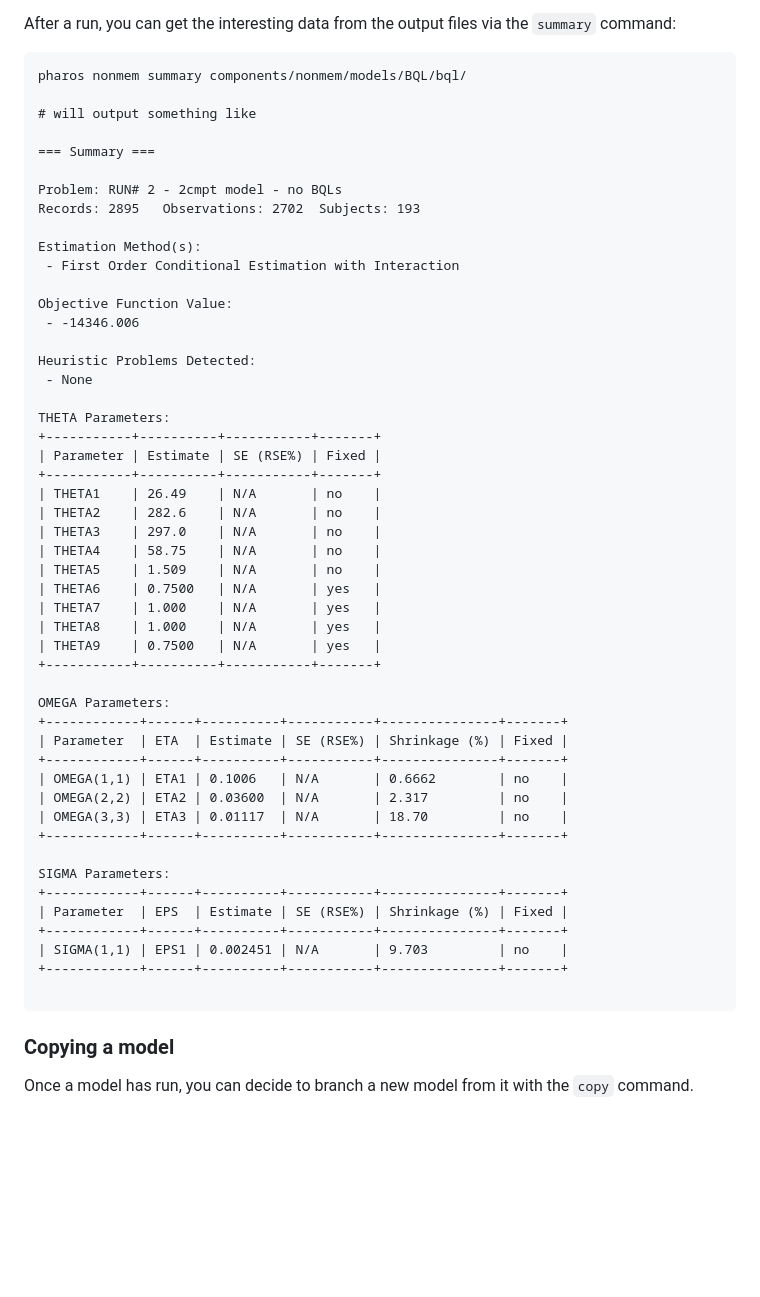
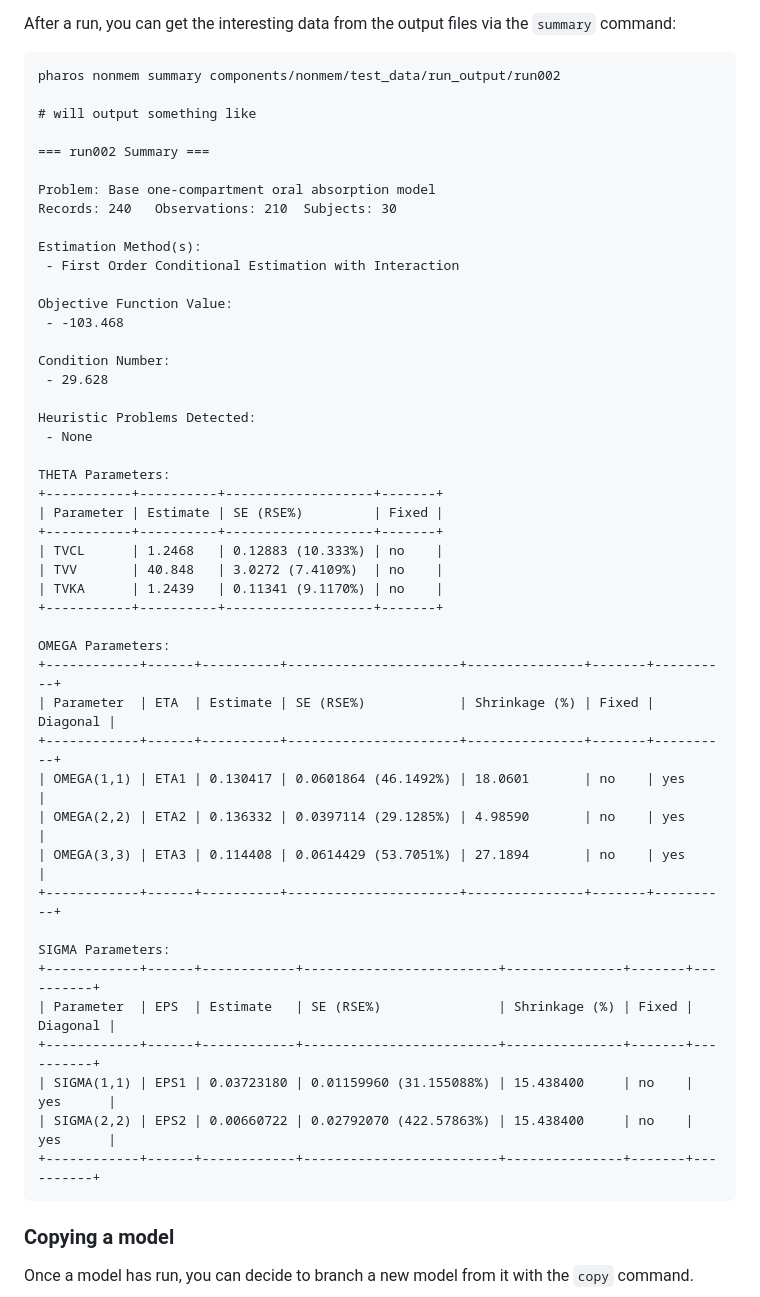
Before and after one commit to A2-ai/pharos, a Markdown page: README.md, the part around the change. GitHub-like rendering; blank space fills up the shorter version.

Commit message:
Revise README summary output
Updated summary output details using run002

existing summary example does not run or produce that output. Updated to use test data for real example.

````diff
--- a/README.md
+++ b/README.md
@@ -95,55 +95,52 @@ In the output directory, we will create 3 files:
 After a run, you can get the interesting data from the output files via the `summary` command:
 
 ```
-pharos nonmem summary components/nonmem/models/BQL/bql/
+pharos nonmem summary components/nonmem/test_data/run_output/run002
 
 # will output something like
 
-=== Summary ===
+=== run002 Summary ===
 
-Problem: RUN# 2 - 2cmpt model - no BQLs
-Records: 2895   Observations: 2702  Subjects: 193
+Problem: Base one-compartment oral absorption model
+Records: 240   Observations: 210  Subjects: 30
 
 Estimation Method(s):
  - First Order Conditional Estimation with Interaction
 
 Objective Function Value:
- - -14346.006
+ - -103.468
+
+Condition Number:
+ - 29.628
 
 Heuristic Problems Detected:
  - None
 
 THETA Parameters:
-+-----------+----------+-----------+-------+
-| Parameter | Estimate | SE (RSE%) | Fixed |
-+-----------+----------+-----------+-------+
-| THETA1    | 26.49    | N/A       | no    |
-| THETA2    | 282.6    | N/A       | no    |
-| THETA3    | 297.0    | N/A       | no    |
-| THETA4    | 58.75    | N/A       | no    |
-| THETA5    | 1.509    | N/A       | no    |
-| THETA6    | 0.7500   | N/A       | yes   |
-| THETA7    | 1.000    | N/A       | yes   |
-| THETA8    | 1.000    | N/A       | yes   |
-| THETA9    | 0.7500   | N/A       | yes   |
-+-----------+----------+-----------+-------+
++-----------+----------+-------------------+-------+
+| Parameter | Estimate | SE (RSE%)         | Fixed |
++-----------+----------+-------------------+-------+
+| TVCL      | 1.2468   | 0.12883 (10.333%) | no    |
+| TVV       | 40.848   | 3.0272 (7.4109%)  | no    |
+| TVKA      | 1.2439   | 0.11341 (9.1170%) | no    |
++-----------+----------+-------------------+-------+
 
 OMEGA Parameters:
-+------------+------+----------+-----------+---------------+-------+
-| Parameter  | ETA  | Estimate | SE (RSE%) | Shrinkage (%) | Fixed |
-+------------+------+----------+-----------+---------------+-------+
-| OMEGA(1,1) | ETA1 | 0.1006   | N/A       | 0.6662        | no    |
-| OMEGA(2,2) | ETA2 | 0.03600  | N/A       | 2.317         | no    |
-| OMEGA(3,3) | ETA3 | 0.01117  | N/A       | 18.70         | no    |
-+------------+------+----------+-----------+---------------+-------+
++------------+------+----------+----------------------+---------------+-------+----------+
+| Parameter  | ETA  | Estimate | SE (RSE%)            | Shrinkage (%) | Fixed | Diagonal |
++------------+------+----------+----------------------+---------------+-------+----------+
+| OMEGA(1,1) | ETA1 | 0.130417 | 0.0601864 (46.1492%) | 18.0601       | no    | yes      |
+| OMEGA(2,2) | ETA2 | 0.136332 | 0.0397114 (29.1285%) | 4.98590       | no    | yes      |
+| OMEGA(3,3) | ETA3 | 0.114408 | 0.0614429 (53.7051%) | 27.1894       | no    | yes      |
++------------+------+----------+----------------------+---------------+-------+----------+
 
 SIGMA Parameters:
-+------------+------+----------+-----------+---------------+-------+
-| Parameter  | EPS  | Estimate | SE (RSE%) | Shrinkage (%) | Fixed |
-+------------+------+----------+-----------+---------------+-------+
-| SIGMA(1,1) | EPS1 | 0.002451 | N/A       | 9.703         | no    |
-+------------+------+----------+-----------+---------------+-------+
-
++------------+------+------------+-------------------------+---------------+-------+----------+
+| Parameter  | EPS  | Estimate   | SE (RSE%)               | Shrinkage (%) | Fixed | Diagonal |
++------------+------+------------+-------------------------+---------------+-------+----------+
+| SIGMA(1,1) | EPS1 | 0.03723180 | 0.01159960 (31.155088%) | 15.438400     | no    | yes      |
+| SIGMA(2,2) | EPS2 | 0.00660722 | 0.02792070 (422.57863%) | 15.438400     | no    | yes      |
++------------+------+------------+-------------------------+---------------+-------+----------+
 ```
 ### Copying a model
 
````
